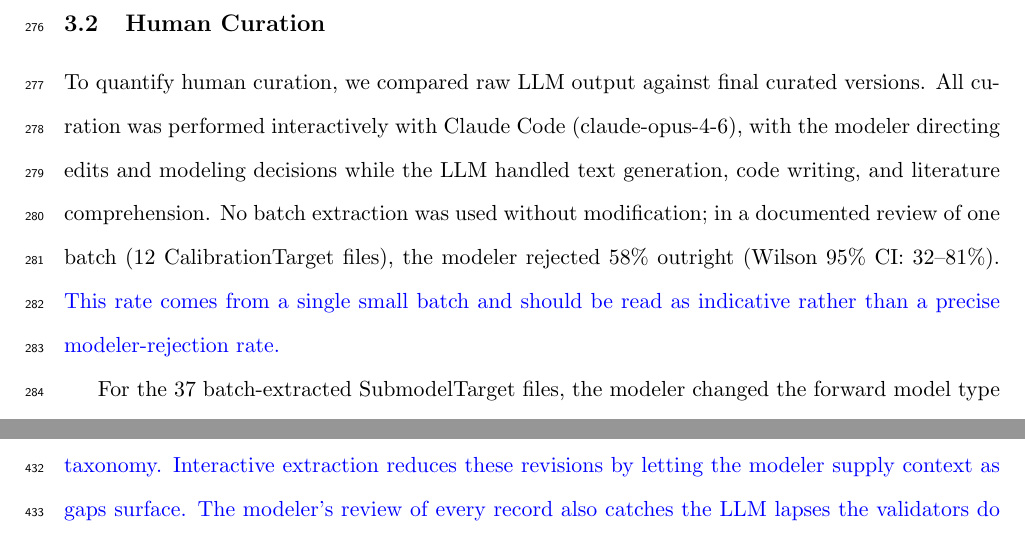
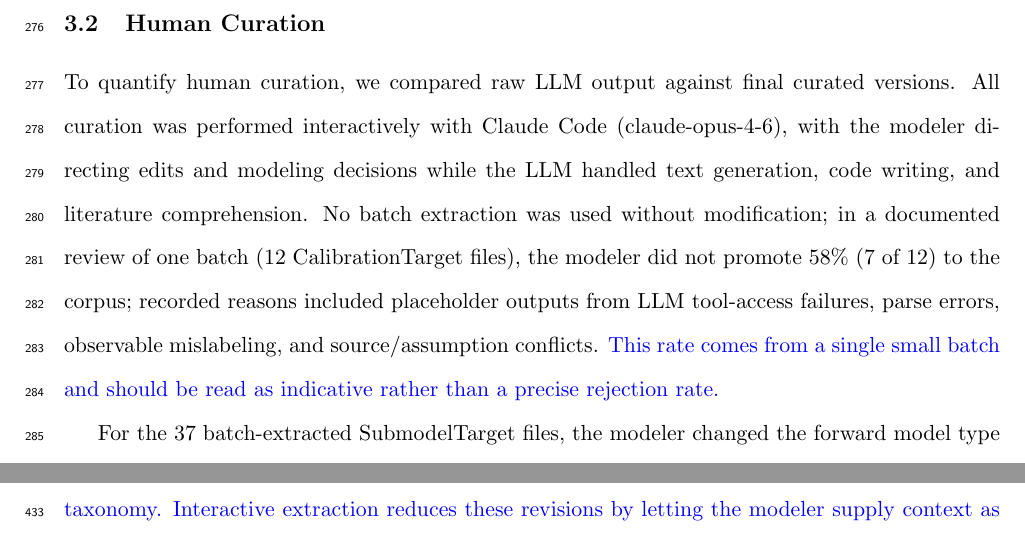
Before and after one commit to popellab/maple-paper, a LaTeX paper (paper/main.tex): two parts of pages 14 and 19 of 27, joined at a grey line, cut so that both start at the same text. Compiled offline with pdfLaTeX.

Commit message:
Rephrase 58% batch-review outcome (B4/B7 revision)
Replaces 'the modeler rejected 58% outright (Wilson 95% CI: 32-81%)'
with 'did not promote 58% (7 of 12) to the corpus; recorded reasons
included placeholder outputs from LLM tool-access failures, parse
errors, observable mislabeling, and source/assumption conflicts'.

- 'Rejected outright' misrepresented the review: each rejection
  had a documented reason and the accepted 5 also required fixes.
- Wilson CI removed: reviewer 1 asked for either small-N
  acknowledgment OR a CI, and the existing 'indicative rather
  than precise' caveat already satisfies the first branch. A
  32-81% CI in qualitative prose implied precision the data
  doesn't support.

```diff
--- a/paper/main.tex
+++ b/paper/main.tex
@@ -194,7 +194,7 @@ The \nYAMLTargets{} curated targets drew from diverse sources (Supplementary Sec
 \subsection{Human Curation}
 \label{sec:curation}
 
-To quantify human curation, we compared raw LLM output against final curated versions. All curation was performed interactively with Claude Code (claude-opus-4-6), with the modeler directing edits and modeling decisions while the LLM handled text generation, code writing, and literature comprehension. No batch extraction was used without modification; in a documented review of one batch (12 CalibrationTarget files), the modeler rejected 58\% outright (Wilson 95\% CI: 32--81\%). \revisedtext{This rate comes from a single small batch and should be read as indicative rather than a precise modeler-rejection rate.}
+To quantify human curation, we compared raw LLM output against final curated versions. All curation was performed interactively with Claude Code (claude-opus-4-6), with the modeler directing edits and modeling decisions while the LLM handled text generation, code writing, and literature comprehension. No batch extraction was used without modification; in a documented review of one batch (12 CalibrationTarget files), the modeler did not promote 58\% (7 of 12) to the corpus; recorded reasons included placeholder outputs from LLM tool-access failures, parse errors, observable mislabeling, and source/assumption conflicts. \revisedtext{This rate comes from a single small batch and should be read as indicative rather than a precise rejection rate.}
 
 For the \smtCuratedFiles{} batch-extracted SubmodelTarget files, the modeler changed the forward model type in \smtFmTypeChangedPct{} of files (\smtFmTypeChanged{}/\smtCuratedFiles{}), adjusted prior distribution parameters in \smtPriorChangedPct{}, changed input data values in \smtInputsChangedPct{}, and revised source relevance assessments in every file. \revisedtext{For CalibrationTargets, the batch pipeline produced \ctBatchPairedTotal{} drafts; \ctBatchRejected{} were retired during curation (\ctBatchRejectedPct{}), leaving \ctBatchFiles{} surviving batch-extracted targets in the active cohort. Among the survivors the modeler revised observable code in \ctObsCodeChangedPct{} of files, changed species lists in \ctSpeciesChangedPct{}, adjusted empirical data in \ctEmpiricalChangedPct{}, and revised source relevance assessments in \ctRelevanceChangedPct{} of files (a lower rate than for SubmodelTargets, since the batch-extracted CalibrationTargets were sourced from a smaller, more curated input pool).}
 
```
Also changed, not shown: paper/main.pdf.
